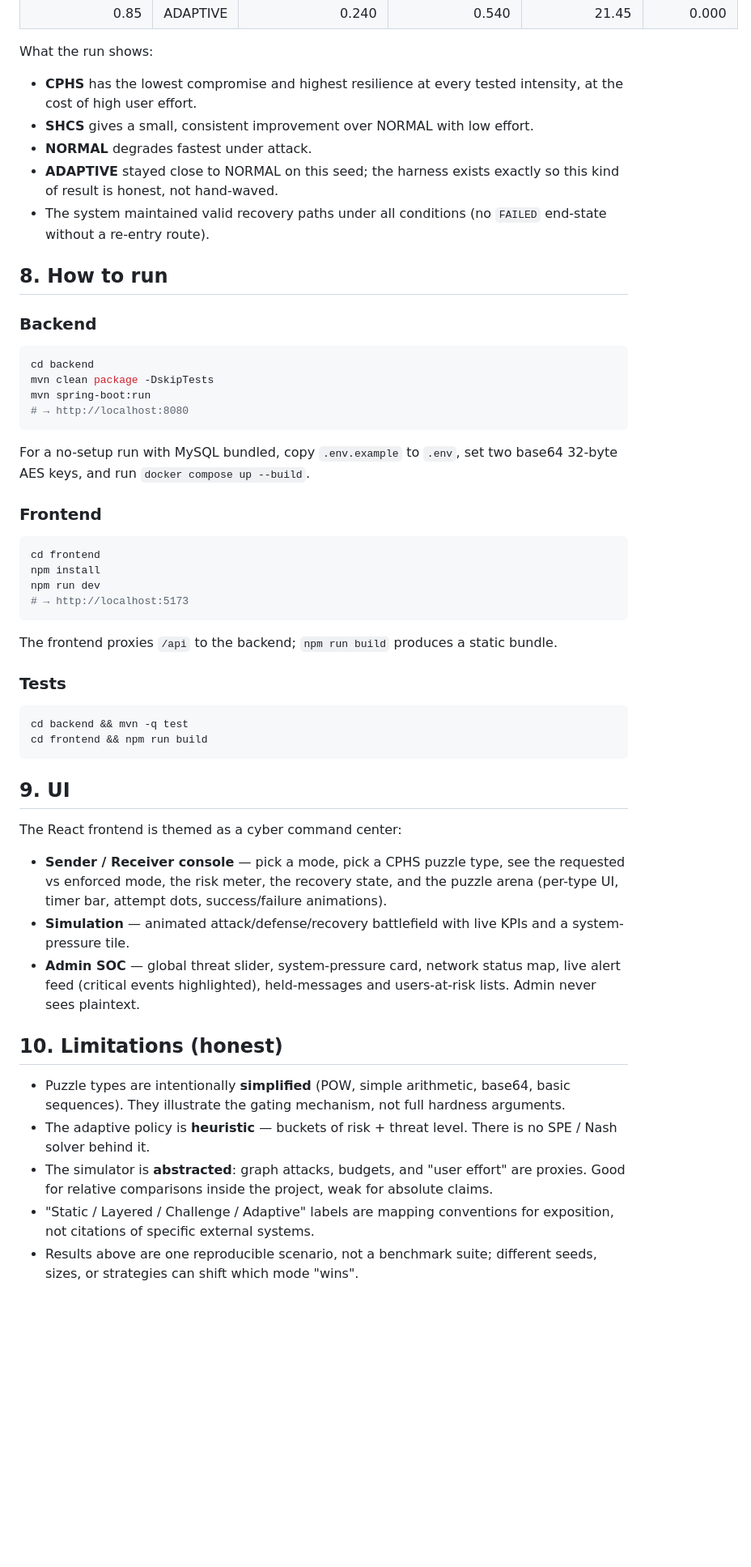
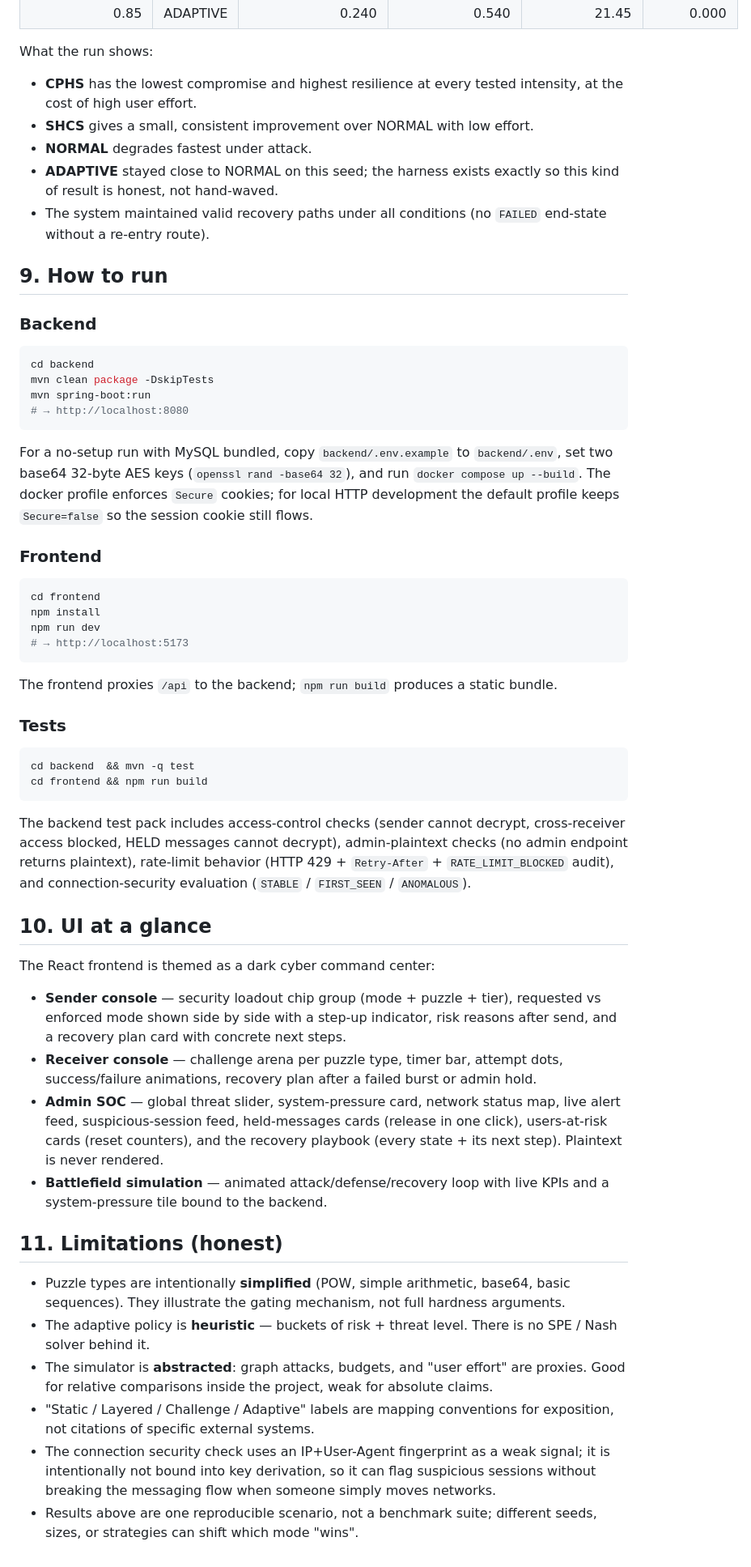
Before and after one commit to venkatavivekp-debug/Network-Security-Game, a Markdown page: README.md, the part around one of its changes. Shown at 81% size. Rendered like a GitHub page; blank space fills up the shorter version.

````diff
--- a/README.md
+++ b/README.md
@@ -97,13 +177,17 @@ Reproducible run: `seed=20260424`, `numberOfRuns=30`, `numNodes=20`, `numEdges=3
 
 What the run shows:
 
-- **CPHS** has the lowest compromise and highest resilience at every tested intensity, at the cost of high user effort.
-- **SHCS** gives a small, consistent improvement over NORMAL with low effort.
+- **CPHS** has the lowest compromise and highest resilience at every tested
+  intensity, at the cost of high user effort.
+- **SHCS** gives a small, consistent improvement over NORMAL with low
+  effort.
 - **NORMAL** degrades fastest under attack.
-- **ADAPTIVE** stayed close to NORMAL on this seed; the harness exists exactly so this kind of result is honest, not hand-waved.
-- The system maintained valid recovery paths under all conditions (no `FAILED` end-state without a re-entry route).
+- **ADAPTIVE** stayed close to NORMAL on this seed; the harness exists
+  exactly so this kind of result is honest, not hand-waved.
+- The system maintained valid recovery paths under all conditions (no
+  `FAILED` end-state without a re-entry route).
 
-## 8. How to run
+## 9. How to run
 
 ### Backend
 
@@ -114,8 +198,11 @@ mvn spring-boot:run
 # → http://localhost:8080
 ```
 
-For a no-setup run with MySQL bundled, copy `.env.example` to `.env`, set two
-base64 32-byte AES keys, and run `docker compose up --build`.
+For a no-setup run with MySQL bundled, copy `backend/.env.example` to
+`backend/.env`, set two base64 32-byte AES keys
+(`openssl rand -base64 32`), and run `docker compose up --build`. The
+docker profile enforces `Secure` cookies; for local HTTP development the
+default profile keeps `Secure=false` so the session cookie still flows.
 
 ### Frontend
 
@@ -126,28 +213,56 @@ npm run dev
 # → http://localhost:5173
 ```
 
-The frontend proxies `/api` to the backend; `npm run build` produces a static
-bundle.
+The frontend proxies `/api` to the backend; `npm run build` produces a
+static bundle.
 
 ### Tests
 
 ```bash
-cd backend && mvn -q test
+cd backend  && mvn -q test
 cd frontend && npm run build
 ```
 
-## 9. UI
+The backend test pack includes access-control checks (sender cannot
+decrypt, cross-receiver access blocked, HELD messages cannot decrypt),
+admin-plaintext checks (no admin endpoint returns plaintext), rate-limit
+behavior (HTTP 429 + `Retry-After` + `RATE_LIMIT_BLOCKED` audit), and
+connection-security evaluation (`STABLE` / `FIRST_SEEN` / `ANOMALOUS`).
 
-The React frontend is themed as a cyber command center:
+## 10. UI at a glance
 
-- **Sender / Receiver console** — pick a mode, pick a CPHS puzzle type, see the requested vs enforced mode, the risk meter, the recovery state, and the puzzle arena (per-type UI, timer bar, attempt dots, success/failure animations).
-- **Simulation** — animated attack/defense/recovery battlefield with live KPIs and a system-pressure tile.
-- **Admin SOC** — global threat slider, system-pressure card, network status map, live alert feed (critical events highlighted), held-messages and users-at-risk lists. Admin never sees plaintext.
+The React frontend is themed as a dark cyber command center:
 
-## 10. Limitations (honest)
+- **Sender console** — security loadout chip group (mode + puzzle + tier),
+  requested vs enforced mode shown side by side with a step-up indicator,
+  risk reasons after send, and a recovery plan card with concrete next
+  steps.
+- **Receiver console** — challenge arena per puzzle type, timer bar,
+  attempt dots, success/failure animations, recovery plan after a failed
+  burst or admin hold.
+- **Admin SOC** — global threat slider, system-pressure card, network
+  status map, live alert feed, suspicious-session feed, held-messages
+  cards (release in one click), users-at-risk cards (reset counters),
+  and the recovery playbook (every state + its next step). Plaintext is
+  never rendered.
+- **Battlefield simulation** — animated attack/defense/recovery loop with
+  live KPIs and a system-pressure tile bound to the backend.
 
-- Puzzle types are intentionally **simplified** (POW, simple arithmetic, base64, basic sequences). They illustrate the gating mechanism, not full hardness arguments.
-- The adaptive policy is **heuristic** — buckets of risk + threat level. There is no SPE / Nash solver behind it.
-- The simulator is **abstracted**: graph attacks, budgets, and "user effort" are proxies. Good for relative comparisons inside the project, weak for absolute claims.
-- "Static / Layered / Challenge / Adaptive" labels are mapping conventions for exposition, not citations of specific external systems.
-- Results above are one reproducible scenario, not a benchmark suite; different seeds, sizes, or strategies can shift which mode "wins".
+## 11. Limitations (honest)
+
+- Puzzle types are intentionally **simplified** (POW, simple arithmetic,
+  base64, basic sequences). They illustrate the gating mechanism, not
+  full hardness arguments.
+- The adaptive policy is **heuristic** — buckets of risk + threat level.
+  There is no SPE / Nash solver behind it.
+- The simulator is **abstracted**: graph attacks, budgets, and "user
+  effort" are proxies. Good for relative comparisons inside the project,
+  weak for absolute claims.
+- "Static / Layered / Challenge / Adaptive" labels are mapping conventions
+  for exposition, not citations of specific external systems.
+- The connection security check uses an IP+User-Agent fingerprint as a
+  weak signal; it is intentionally not bound into key derivation, so it
+  can flag suspicious sessions without breaking the messaging flow when
+  someone simply moves networks.
+- Results above are one reproducible scenario, not a benchmark suite;
+  different seeds, sizes, or strategies can shift which mode "wins".
````
Also changed, not shown: other parts of README.md (+125 -45 lines).
